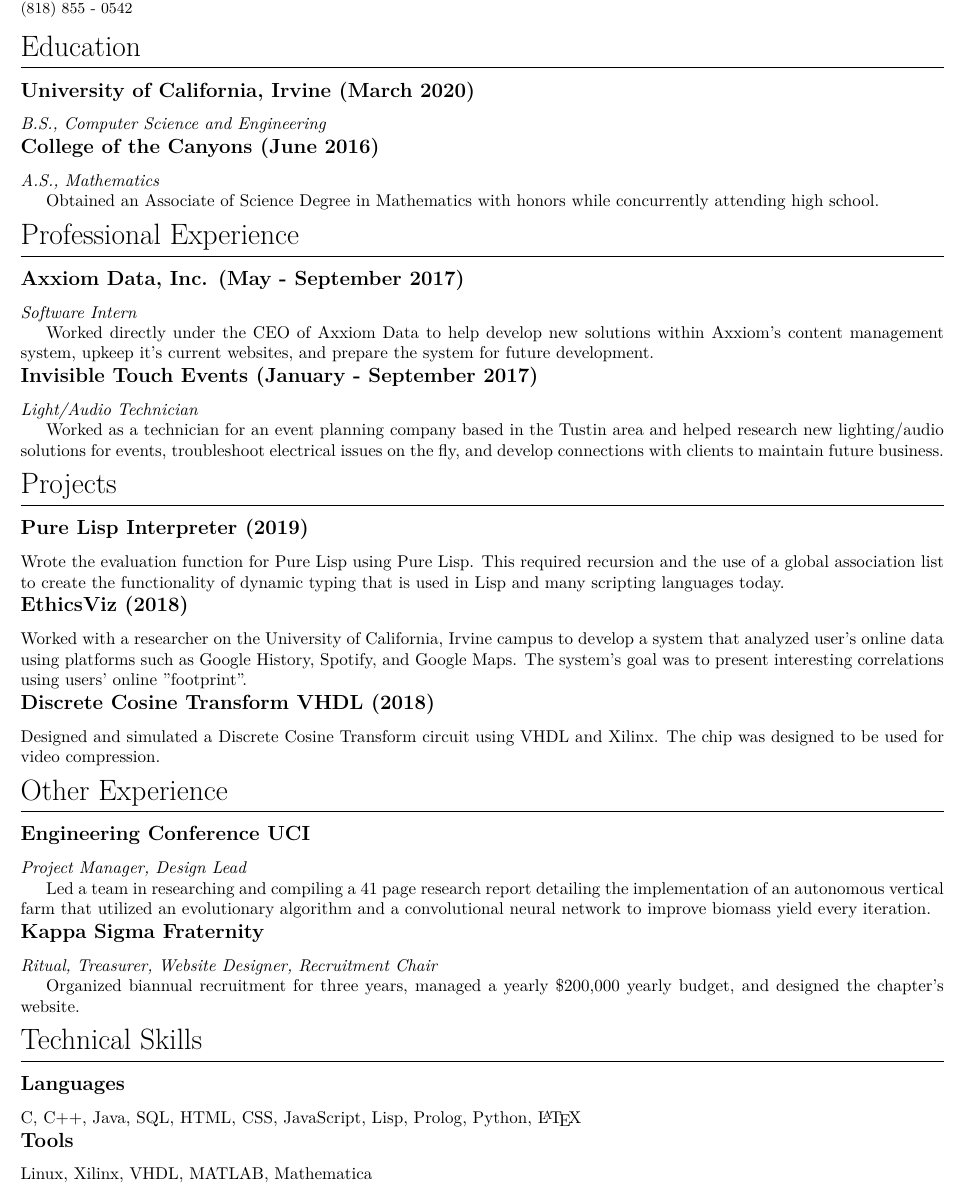
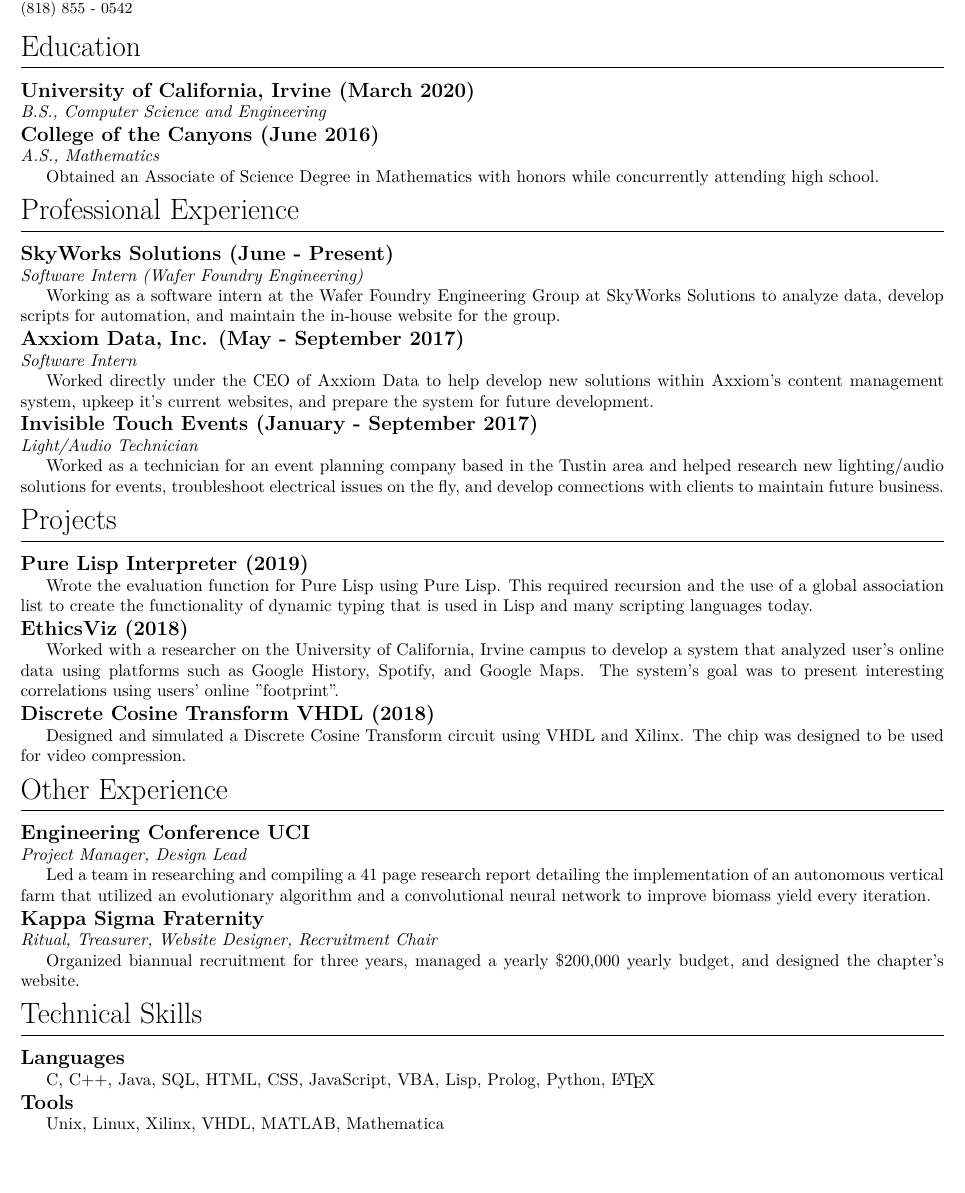
Before and after one commit to brandonhawi/Resume, a LaTeX CV (MASTER/resume.tex): part of the page, cut so that both start at the same text. Compiled offline with pdfLaTeX.

Commit message:
updated master layout

```diff
--- a/MASTER/resume.tex
+++ b/MASTER/resume.tex
@@ -5,6 +5,7 @@
 \usepackage[margin=0.5in]{geometry}
 \usepackage{lmodern}
 \usepackage{nopageno}
+\usepackage{indentfirst}
 
 \titleformat{\section}
 {\LARGE}
@@ -19,7 +20,7 @@
 {}
 
 \titlespacing*{\section}{0pt}{0pt}{0.1in}
-\titlespacing*{\subsection}{0pt}{0pt}{0.1in}
+\titlespacing*{\subsection}{0pt}{0pt}{0in}
 
 \renewcommand{\maketitle}
 {
@@ -46,10 +47,10 @@
 \section{Education}
 
 \subsection{University of California, Irvine (March 2020)}
-\textit{B.S., Computer Science and Engineering}
+\noindent\textit{B.S., Computer Science and Engineering}
 
 \subsection{College of the Canyons (June 2016)}
-\textit{A.S., Mathematics}
+\noindent\textit{A.S., Mathematics}
 
 Obtained an Associate of Science Degree in Mathematics with honors while concurrently attending
 high school.
@@ -62,16 +63,24 @@
 %
 %Worked as a cashier at Target in the Tustin Marketplace.
 %
+
+\subsection{SkyWorks Solutions (June - Present)}
+
+\noindent\textit{Software Intern (Wafer Foundry Engineering)}
+
+Working as a software intern at the Wafer Foundry Engineering Group at SkyWorks Solutions to
+analyze data, develop scripts for automation, and maintain the in-house website for the group.
+
 \subsection{Axxiom Data, Inc. (May - September 2017)}
 
-\textit{Software Intern}
+\noindent\textit{Software Intern}
 
 Worked directly under the CEO of Axxiom Data to help develop new solutions within Axxiom's
 content management system, upkeep it's current websites, and prepare the system for future development.
 
 \subsection{Invisible Touch Events (January - September 2017)}
 
-\textit{Light/Audio Technician}
+\noindent\textit{Light/Audio Technician}
 
 Worked as a technician for an event planning company based in the Tustin area and helped research
 new lighting/audio solutions for events, troubleshoot electrical issues on the fly, and develop
@@ -99,13 +107,13 @@
 
 \subsection{Engineering Conference UCI}
 
-\textit{Project Manager, Design Lead}
+\noindent\textit{Project Manager, Design Lead}
 
 Led a team in researching and compiling a 41 page research report detailing the implementation of an autonomous vertical farm that utilized an evolutionary algorithm and a convolutional neural network to improve biomass yield every iteration.
 
 \subsection{Kappa Sigma Fraternity}
 
-\textit{Ritual, Treasurer, Website Designer, Recruitment Chair}
+\noindent\textit{Ritual, Treasurer, Website Designer, Recruitment Chair}
 
 Organized biannual recruitment for three years, managed a yearly \$200,000 yearly budget, and designed
 the chapter's website.
@@ -114,10 +122,10 @@
 
 \subsection{Languages}
 
-C, C++, Java, SQL, HTML, CSS, JavaScript, Lisp, Prolog, Python, \LaTeX
+C, C++, Java, SQL, HTML, CSS, JavaScript, VBA, Lisp, Prolog, Python, \LaTeX
 
 \subsection{Tools}
 
-Linux, Xilinx, VHDL, MATLAB, Mathematica
+Unix, Linux, Xilinx, VHDL, MATLAB, Mathematica
 
 \end{document}
```
Also changed, not shown: MASTER/resume.pdf, MASTER/resume.tex (3 more changed lines), 3 other files.
